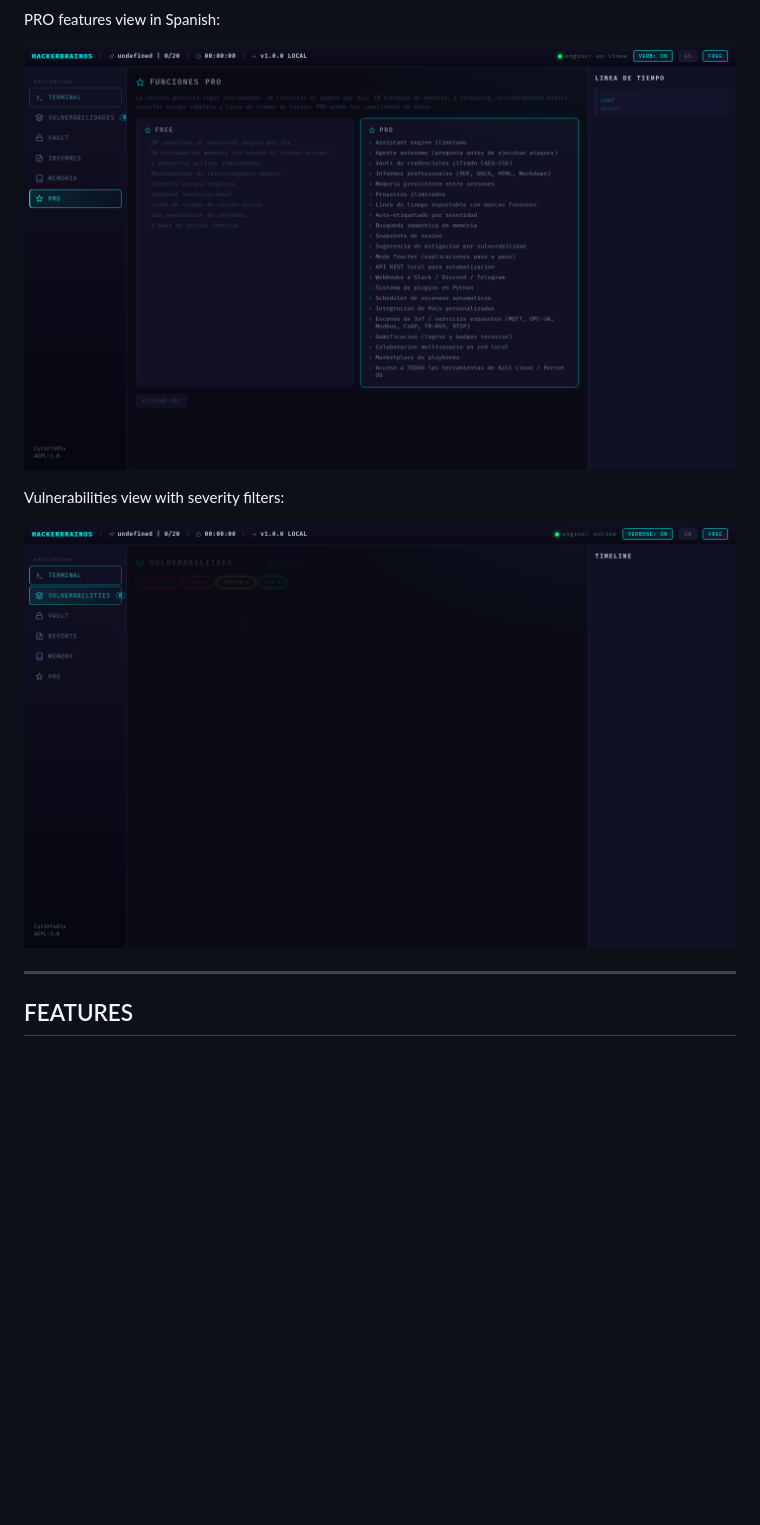
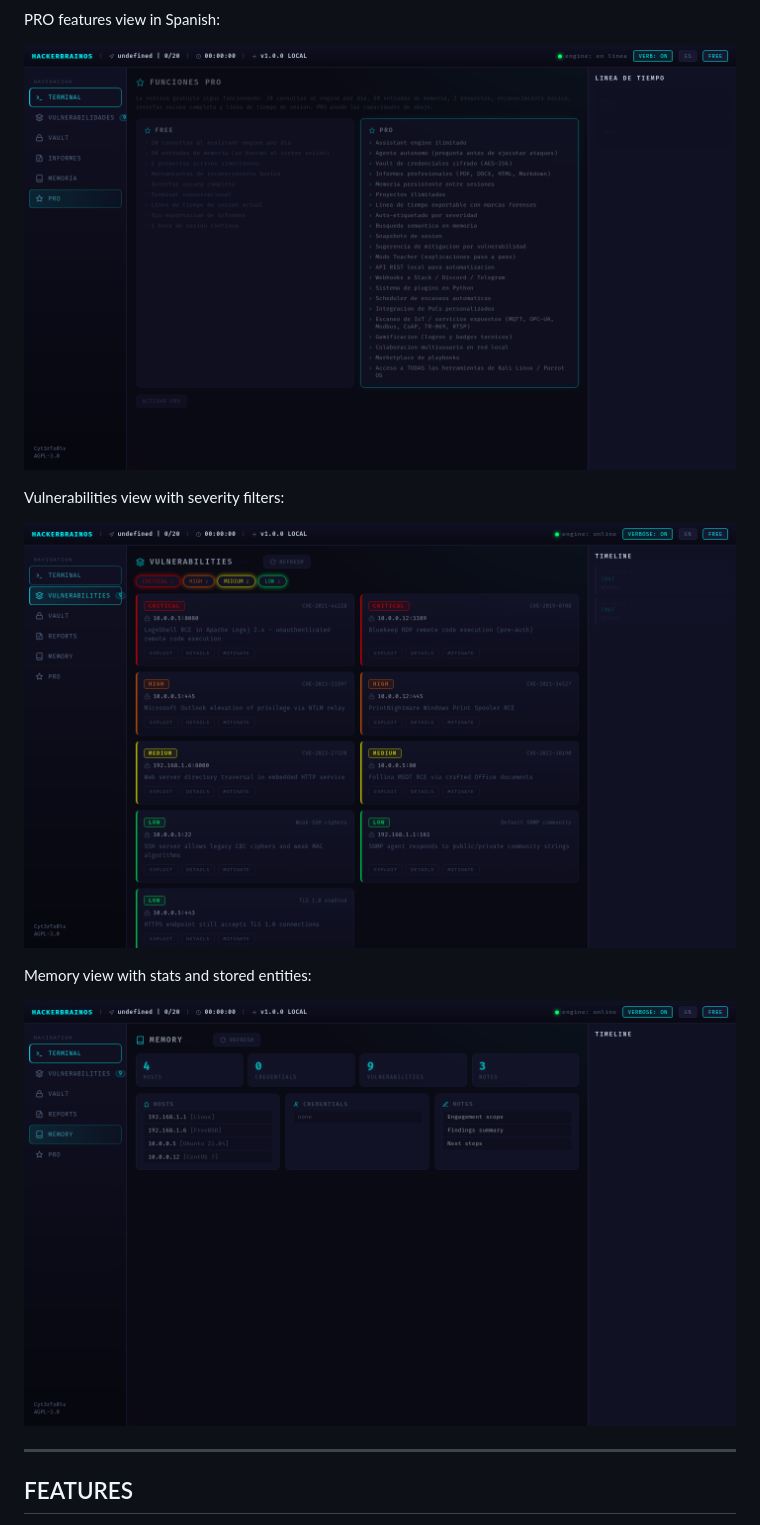
Before and after one commit to Cyt3rTo0ls/BMO-GHOST, a Markdown page: README.md, the part around the change. GitHub-like rendering; pictures changed too: images/memory.png (added), images/pro_features_es.png, images/vulns.png; blank space fills up the shorter version.

```diff
--- a/README.md
+++ b/README.md
@@ -87,6 +87,10 @@ PRO features view in Spanish:
 Vulnerabilities view with severity filters:
 
 ![HackerBrain OS vulnerabilities](images/vulns.png)
+
+Memory view with stats and stored entities:
+
+![HackerBrain OS memory](images/memory.png)
 
 ---
 
```
Also changed, not shown: README_ES.md (+4 -0 lines), images/dashboard.png, images/dashboard_es.png, images/pro_features.png.
